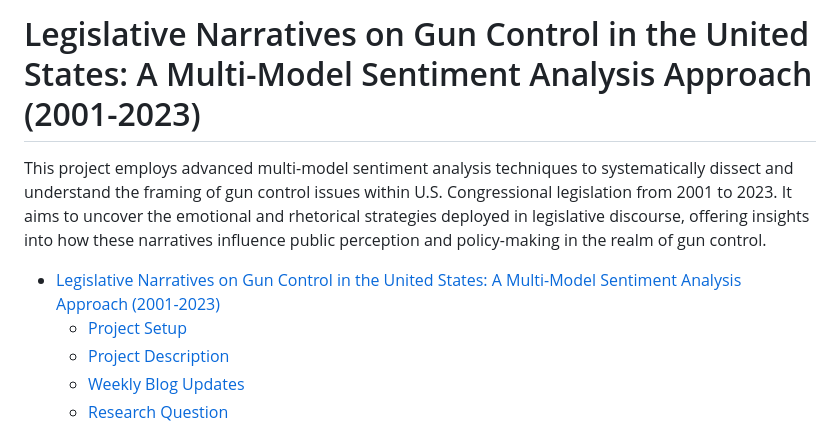
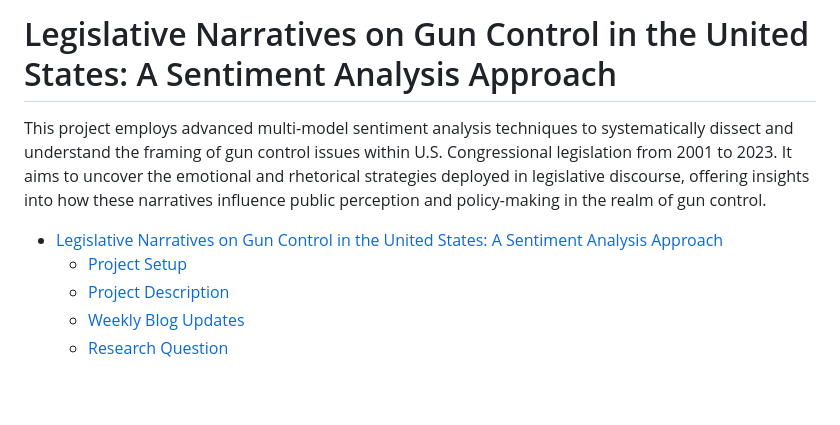
Before and after one commit to ojas-chaturvedi/NLP-Gun-Legislation, a Markdown page: README.md, the part around the change. Drawn GitHub-style; blank space fills up the shorter version.

```diff
--- a/README.md
+++ b/README.md
@@ -1,8 +1,8 @@
-# Legislative Narratives on Gun Control in the United States: A Multi-Model Sentiment Analysis Approach (2001-2023)
+# Legislative Narratives on Gun Control in the United States: A Sentiment Analysis Approach
 
 This project employs advanced multi-model sentiment analysis techniques to systematically dissect and understand the framing of gun control issues within U.S. Congressional legislation from 2001 to 2023. It aims to uncover the emotional and rhetorical strategies deployed in legislative discourse, offering insights into how these narratives influence public perception and policy-making in the realm of gun control.
 
-- [Legislative Narratives on Gun Control in the United States: A Multi-Model Sentiment Analysis Approach (2001-2023)](#legislative-narratives-on-gun-control-in-the-united-states-a-multi-model-sentiment-analysis-approach-2001-2023)
+- [Legislative Narratives on Gun Control in the United States: A Sentiment Analysis Approach](#legislative-narratives-on-gun-control-in-the-united-states-a-sentiment-analysis-approach)
   - [Project Setup](#project-setup)
   - [Project Description](#project-description)
   - [Weekly Blog Updates](#weekly-blog-updates)
```
